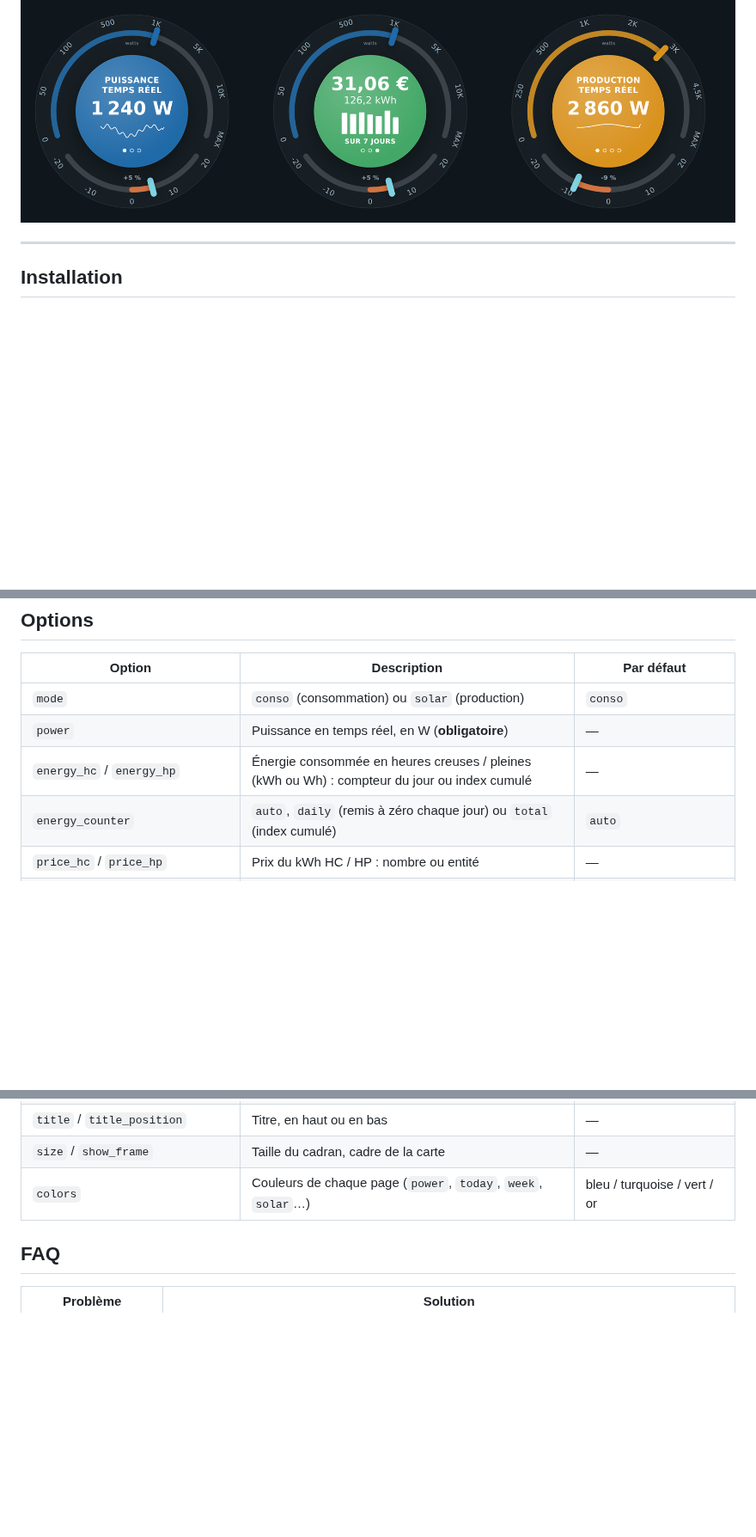
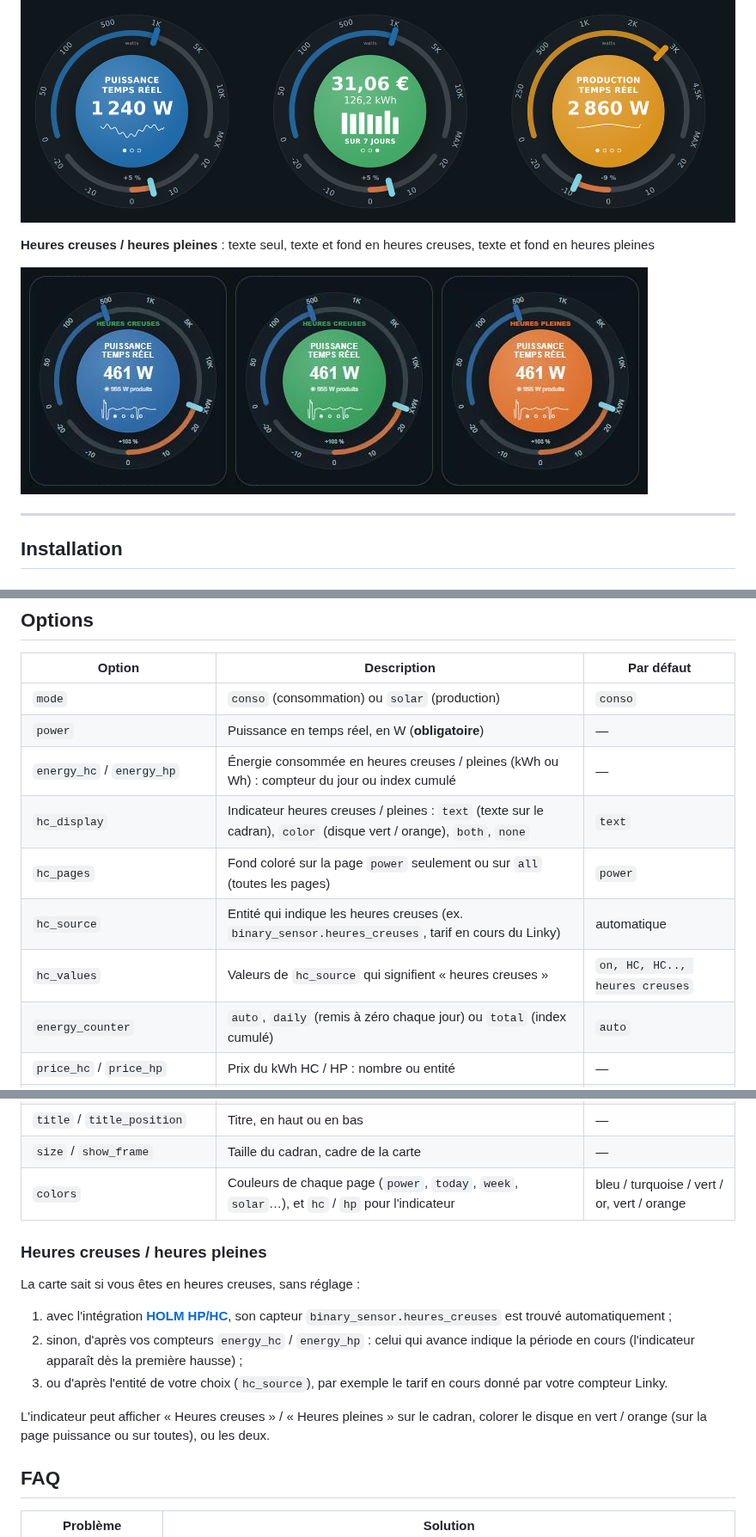
Before and after one commit to kaaribou/holm-ecojoko-card, a Markdown page: README.md, 3 parts joined by grey strips. Shown at 86% size. Drawn GitHub-style; pictures changed too: docs/images/heures-creuses.png (added); blank space fills up the shorter version.

```diff
--- a/README.md
+++ b/README.md
@@ -21,6 +22,10 @@ HOLM Ecojoko Card reprend l'esprit du cadran Ecojoko : une grande jauge de puiss
 - 🔄 Défilement automatique des informations (ou manuel), couleurs personnalisables, taille réglable.
 
 ![Consommation, semaine et mode solaire](docs/images/cadrans.png)
+
+**Heures creuses / heures pleines** : texte seul, texte et fond en heures creuses, texte et fond en heures pleines
+
+![Heures creuses et heures pleines](docs/images/heures-creuses.png)
 
 ---
 
@@ -83,6 +88,10 @@ price_export: 0.04                        # prix de revente
 | `mode` | `conso` (consommation) ou `solar` (production) | `conso` |
 | `power` | Puissance en temps réel, en W (**obligatoire**) | — |
 | `energy_hc` / `energy_hp` | Énergie consommée en heures creuses / pleines (kWh ou Wh) : compteur du jour ou index cumulé | — |
+| `hc_display` | Indicateur heures creuses / pleines : `text` (texte sur le cadran), `color` (disque vert / orange), `both`, `none` | `text` |
+| `hc_pages` | Fond coloré sur la page `power` seulement ou sur `all` (toutes les pages) | `power` |
+| `hc_source` | Entité qui indique les heures creuses (ex. `binary_sensor.heures_creuses`, tarif en cours du Linky) | automatique |
+| `hc_values` | Valeurs de `hc_source` qui signifient « heures creuses » | `on, HC, HC.., heures creuses` |
 | `energy_counter` | `auto`, `daily` (remis à zéro chaque jour) ou `total` (index cumulé) | `auto` |
 | `price_hc` / `price_hp` | Prix du kWh HC / HP : nombre ou entité | — |
 | `solar_power` / `solar_energy` / `export_energy` | En mode conso : ajoute une page « solaire » | — |
@@ -92,7 +101,17 @@ price_export: 0.04                        # prix de revente
 | `rotate_seconds` | Défilement automatique (0 = désactivé) | `10` |
 | `title` / `title_position` | Titre, en haut ou en bas | — |
 | `size` / `show_frame` | Taille du cadran, cadre de la carte | — |
-| `colors` | Couleurs de chaque page (`power`, `today`, `week`, `solar`…) | bleu / turquoise / vert / or |
+| `colors` | Couleurs de chaque page (`power`, `today`, `week`, `solar`…), et `hc` / `hp` pour l'indicateur | bleu / turquoise / vert / or, vert / orange |
+
+### Heures creuses / heures pleines
+
+La carte sait si vous êtes en heures creuses, sans réglage :
+
+1. avec l'intégration **[HOLM HP/HC](https://github.com/kaaribou/holm-tarif)**, son capteur `binary_sensor.heures_creuses` est trouvé automatiquement ;
+2. sinon, d'après vos compteurs `energy_hc` / `energy_hp` : celui qui avance indique la période en cours (l'indicateur apparaît dès la première hausse) ;
+3. ou d'après l'entité de votre choix (`hc_source`), par exemple le tarif en cours donné par votre compteur Linky.
+
+L'indicateur peut afficher « Heures creuses » / « Heures pleines » sur le cadran, colorer le disque en vert / orange (sur la page puissance ou sur toutes), ou les deux.
 
 ## FAQ
 
```
Also changed, not shown: other parts of README.md (+1 -0 lines), CHANGELOG.md (+4 -0 lines), 1 other file.
